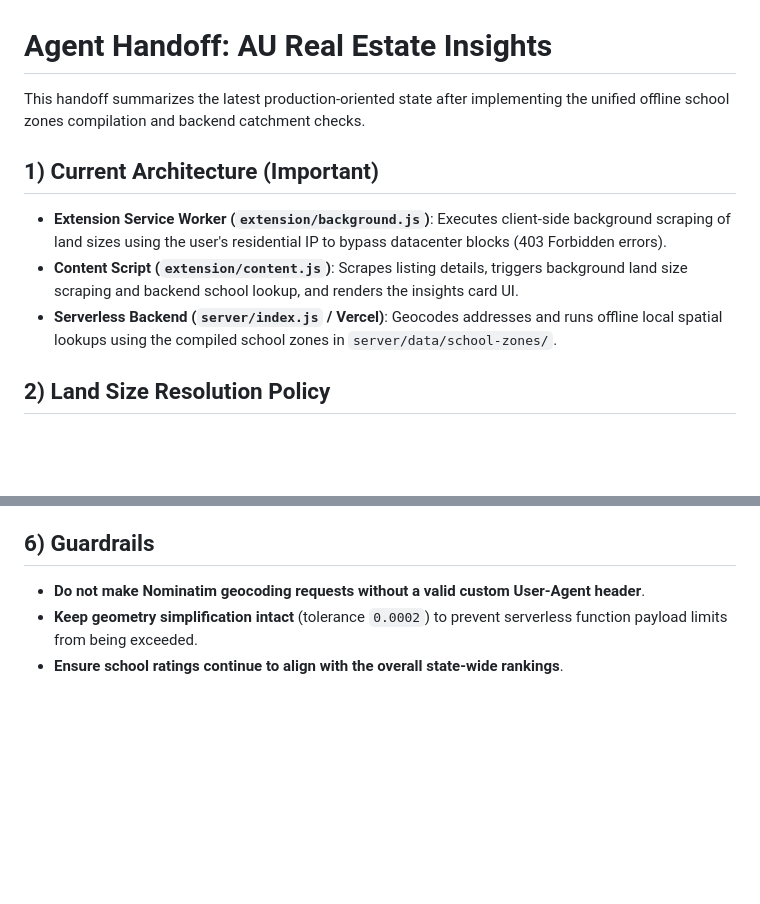
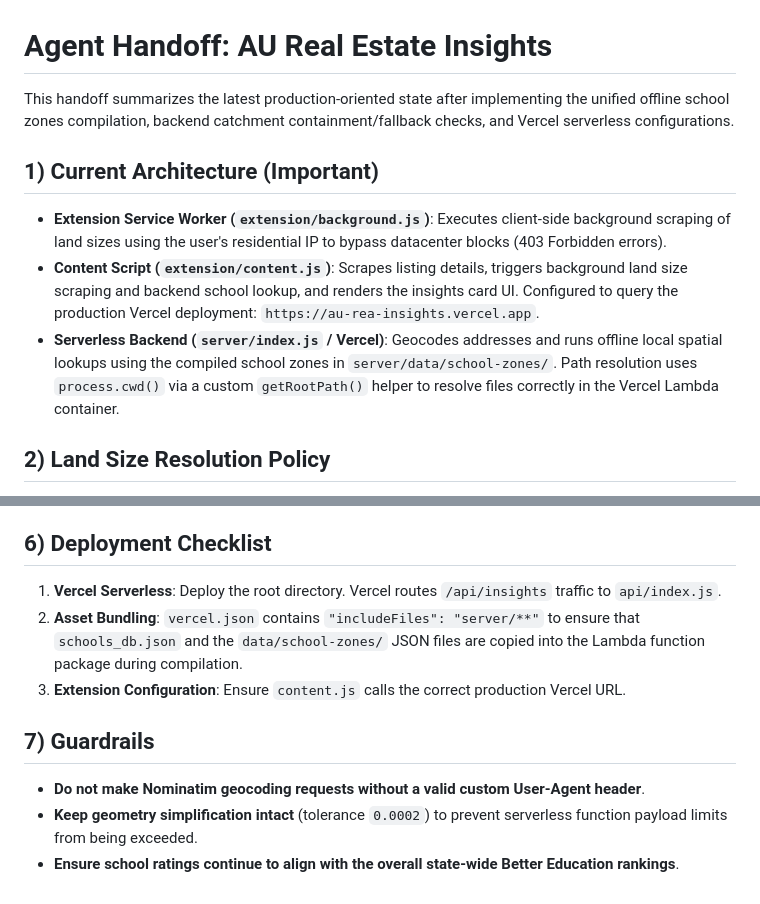
Before and after one commit to water-bear-dev/au-rea-insights, a Markdown page: agent_handoff.md, 2 parts joined by grey strips. Rendered like a GitHub page; blank space fills up the shorter version.

```diff
--- a/agent_handoff.md
+++ b/agent_handoff.md
@@ -1,12 +1,12 @@
 # Agent Handoff: AU Real Estate Insights
 
-This handoff summarizes the latest production-oriented state after implementing the unified offline school zones compilation and backend catchment checks.
+This handoff summarizes the latest production-oriented state after implementing the unified offline school zones compilation, backend catchment containment/fallback checks, and Vercel serverless configurations.
 
 ## 1) Current Architecture (Important)
 
 - **Extension Service Worker (`extension/background.js`)**: Executes client-side background scraping of land sizes using the user's residential IP to bypass datacenter blocks (403 Forbidden errors).
-- **Content Script (`extension/content.js`)**: Scrapes listing details, triggers background land size scraping and backend school lookup, and renders the insights card UI.
-- **Serverless Backend (`server/index.js` / Vercel)**: Geocodes addresses and runs offline local spatial lookups using the compiled school zones in `server/data/school-zones/`.
+- **Content Script (`extension/content.js`)**: Scrapes listing details, triggers background land size scraping and backend school lookup, and renders the insights card UI. Configured to query the production Vercel deployment: `https://au-rea-insights.vercel.app`.
+- **Serverless Backend (`server/index.js` / Vercel)**: Geocodes addresses and runs offline local spatial lookups using the compiled school zones in `server/data/school-zones/`. Path resolution uses `process.cwd()` via a custom `getRootPath()` helper to resolve files correctly in the Vercel Lambda container.
 
 ## 2) Land Size Resolution Policy
 
@@ -48,8 +48,14 @@ This handoff summarizes the latest production-oriented state after implementing
   - Point-only nearest school lookups in WA.
   - Missing coordinates suburb matching fallback.
 
-## 6) Guardrails
+## 6) Deployment Checklist
+
+1. **Vercel Serverless**: Deploy the root directory. Vercel routes `/api/insights` traffic to `api/index.js`.
+2. **Asset Bundling**: `vercel.json` contains `"includeFiles": "server/**"` to ensure that `schools_db.json` and the `data/school-zones/` JSON files are copied into the Lambda function package during compilation.
+3. **Extension Configuration**: Ensure `content.js` calls the correct production Vercel URL.
+
+## 7) Guardrails
 
 - **Do not make Nominatim geocoding requests without a valid custom User-Agent header**.
 - **Keep geometry simplification intact** (tolerance `0.0002`) to prevent serverless function payload limits from being exceeded.
-- **Ensure school ratings continue to align with the overall state-wide rankings**.
+- **Ensure school ratings continue to align with the overall state-wide Better Education rankings**.
```
Also changed, not shown: CHANGELOG.md (+3 -0 lines), README.md (+4 -0 lines).
